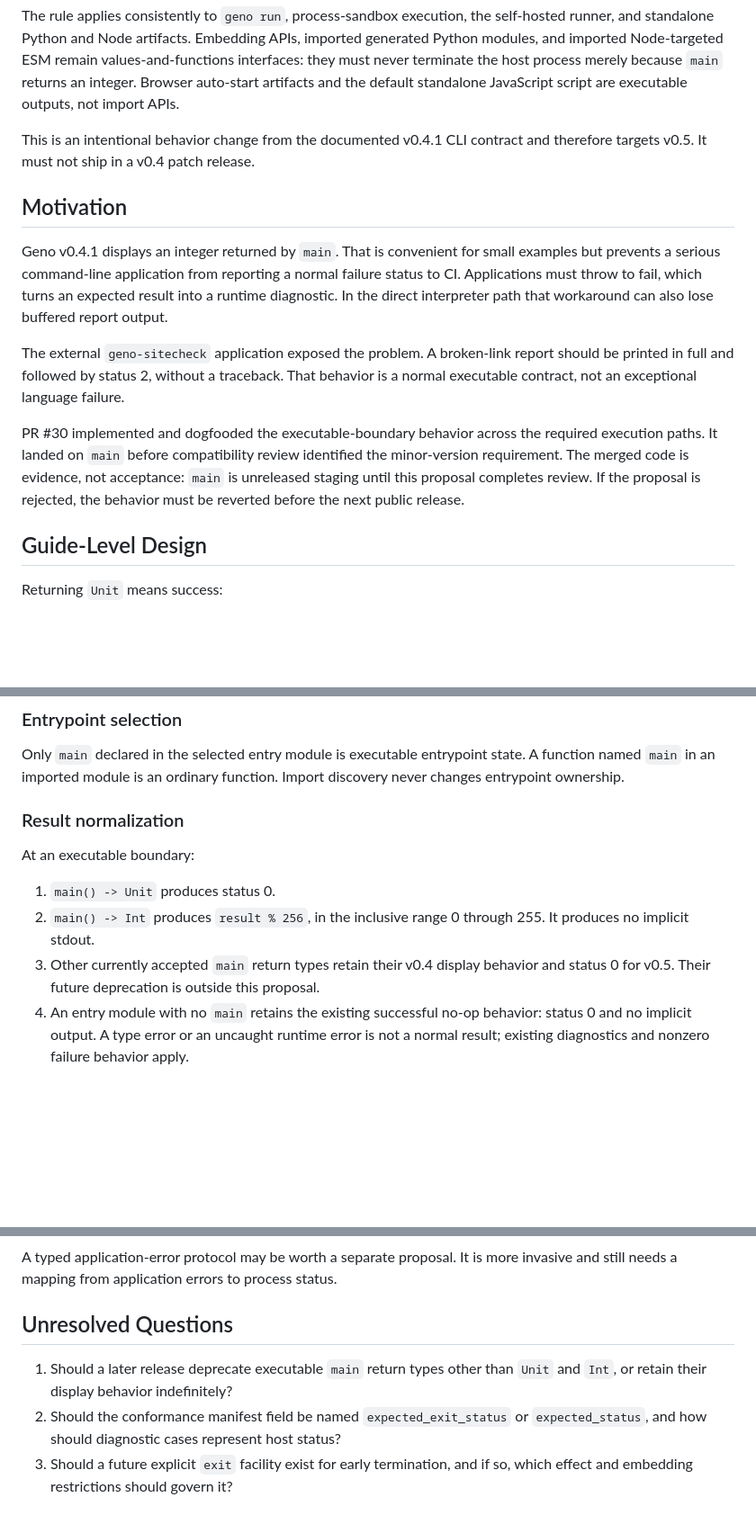
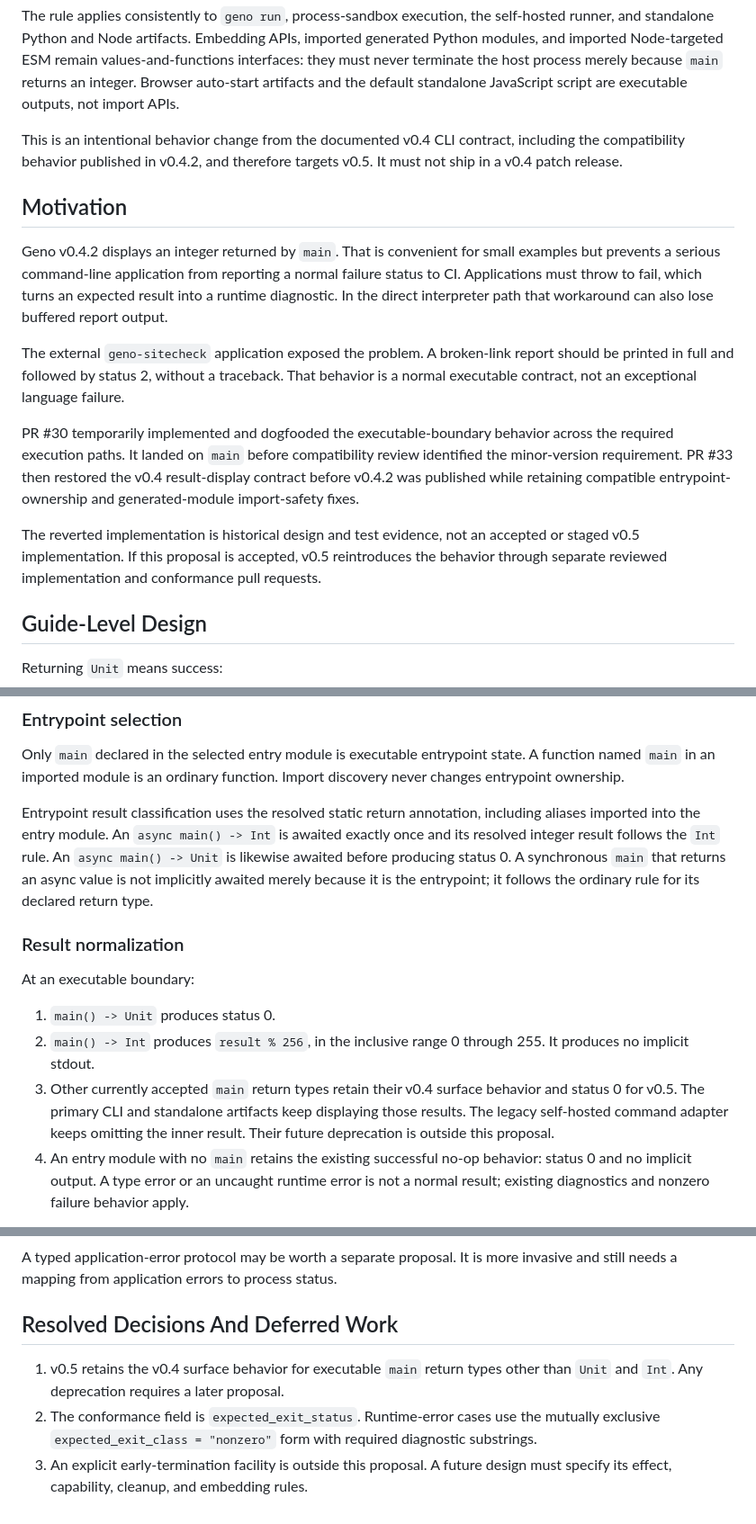
Before and after one commit to davidiach/geno-lang, a Markdown page: docs/proposals/0000-executable-entrypoint-exit-semantics.md, 3 parts joined by grey strips. Shown at 90% size. Drawn GitHub-style; blank space fills up the shorter version.

```diff
--- a/docs/proposals/0000-executable-entrypoint-exit-semantics.md
+++ b/docs/proposals/0000-executable-entrypoint-exit-semantics.md
@@ -21,12 +21,13 @@ values-and-functions interfaces: they must never terminate the host process
 merely because `main` returns an integer. Browser auto-start artifacts and the
 default standalone JavaScript script are executable outputs, not import APIs.
 
-This is an intentional behavior change from the documented v0.4.1 CLI contract
-and therefore targets v0.5. It must not ship in a v0.4 patch release.
+This is an intentional behavior change from the documented v0.4 CLI contract,
+including the compatibility behavior published in v0.4.2, and therefore
+targets v0.5. It must not ship in a v0.4 patch release.
 
 ## Motivation
 
-Geno v0.4.1 displays an integer returned by `main`. That is convenient for
+Geno v0.4.2 displays an integer returned by `main`. That is convenient for
 small examples but prevents a serious command-line application from reporting
 a normal failure status to CI. Applications must throw to fail, which turns an
 expected result into a runtime diagnostic. In the direct interpreter path that
@@ -37,12 +38,16 @@ report should be printed in full and followed by status 2, without a traceback.
 That behavior is a normal executable contract, not an exceptional language
 failure.
 
-PR #30 implemented and dogfooded the executable-boundary behavior across the
-required execution paths. It landed on `main` before compatibility review
-identified the minor-version requirement. The merged code is evidence, not
-acceptance: `main` is unreleased staging until this proposal completes review.
-If the proposal is rejected, the behavior must be reverted before the next
-public release.
+PR #30 temporarily implemented and dogfooded the executable-boundary behavior
+across the required execution paths. It landed on `main` before compatibility
+review identified the minor-version requirement. PR #33 then restored the v0.4
+result-display contract before v0.4.2 was published while retaining compatible
+entrypoint-ownership and generated-module import-safety fixes.
+
+The reverted implementation is historical design and test evidence, not an
+accepted or staged v0.5 implementation. If this proposal is accepted, v0.5
+reintroduces the behavior through separate reviewed implementation and
+conformance pull requests.
 
 ## Guide-Level Design
 
@@ -99,6 +104,14 @@ Only `main` declared in the selected entry module is executable entrypoint
 state. A function named `main` in an imported module is an ordinary function.
 Import discovery never changes entrypoint ownership.
 
+Entrypoint result classification uses the resolved static return annotation,
+including aliases imported into the entry module. An `async main() -> Int` is
+awaited exactly once and its resolved integer result follows the `Int` rule. An
+`async main() -> Unit` is likewise awaited before producing status 0. A
+synchronous `main` that returns an async value is not implicitly awaited merely
+because it is the entrypoint; it follows the ordinary rule for its declared
+return type.
+
 ### Result normalization
 
 At an executable boundary:
@@ -106,9 +119,10 @@ At an executable boundary:
 1. `main() -> Unit` produces status 0.
 2. `main() -> Int` produces `result % 256`, in the inclusive range 0 through
    255. It produces no implicit stdout.
-3. Other currently accepted `main` return types retain their v0.4 display
-   behavior and status 0 for v0.5. Their future deprecation is outside this
-   proposal.
+3. Other currently accepted `main` return types retain their v0.4 surface
+   behavior and status 0 for v0.5. The primary CLI and standalone artifacts
+   keep displaying those results. The legacy self-hosted command adapter keeps
+   omitting the inner result. Their future deprecation is outside this proposal.
 4. An entry module with no `main` retains the existing successful no-op
    behavior: status 0 and no implicit output. A type error or an uncaught
    runtime error is not a normal result; existing diagnostics and nonzero
@@ -301,11 +355,12 @@ A typed application-error protocol may be worth a separate proposal. It is
 more invasive and still needs a mapping from application errors to process
 status.
 
-## Unresolved Questions
+## Resolved Decisions And Deferred Work
 
-1. Should a later release deprecate executable `main` return types other than
-   `Unit` and `Int`, or retain their display behavior indefinitely?
-2. Should the conformance manifest field be named `expected_exit_status` or
-   `expected_status`, and how should diagnostic cases represent host status?
-3. Should a future explicit `exit` facility exist for early termination, and
-   if so, which effect and embedding restrictions should govern it?
+1. v0.5 retains the v0.4 surface behavior for executable `main` return types
+   other than `Unit` and `Int`. Any deprecation requires a later proposal.
+2. The conformance field is `expected_exit_status`. Runtime-error cases use the
+   mutually exclusive `expected_exit_class = "nonzero"` form with required
+   diagnostic substrings.
+3. An explicit early-termination facility is outside this proposal. A future
+   design must specify its effect, capability, cleanup, and embedding rules.
```
Also changed, not shown: other parts of docs/proposals/0000-executable-entrypoint-exit-semantics.md (+74 -34 lines).
